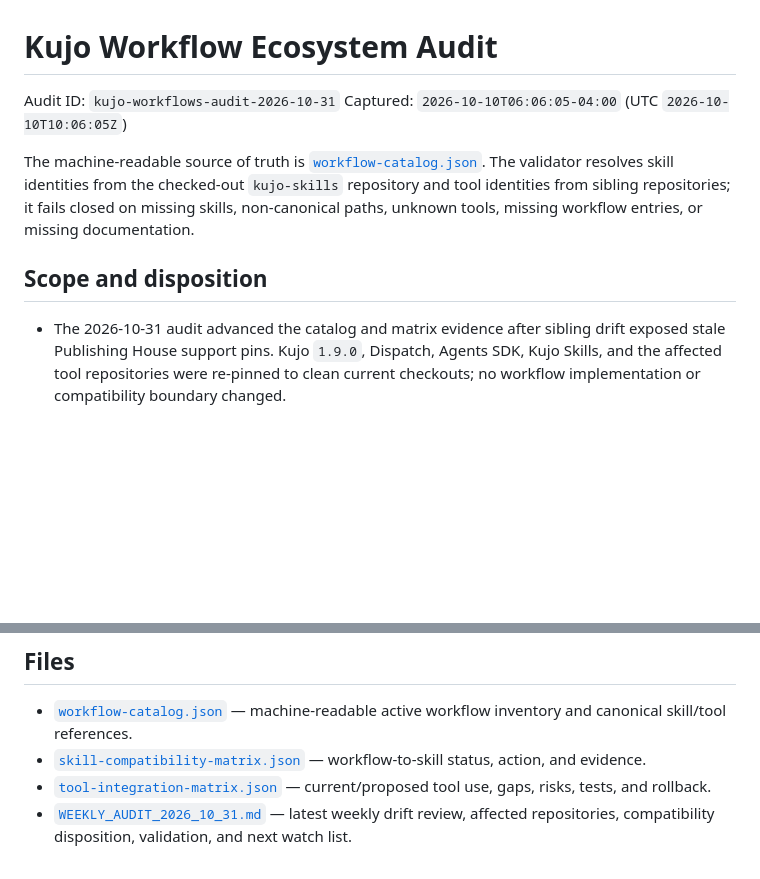
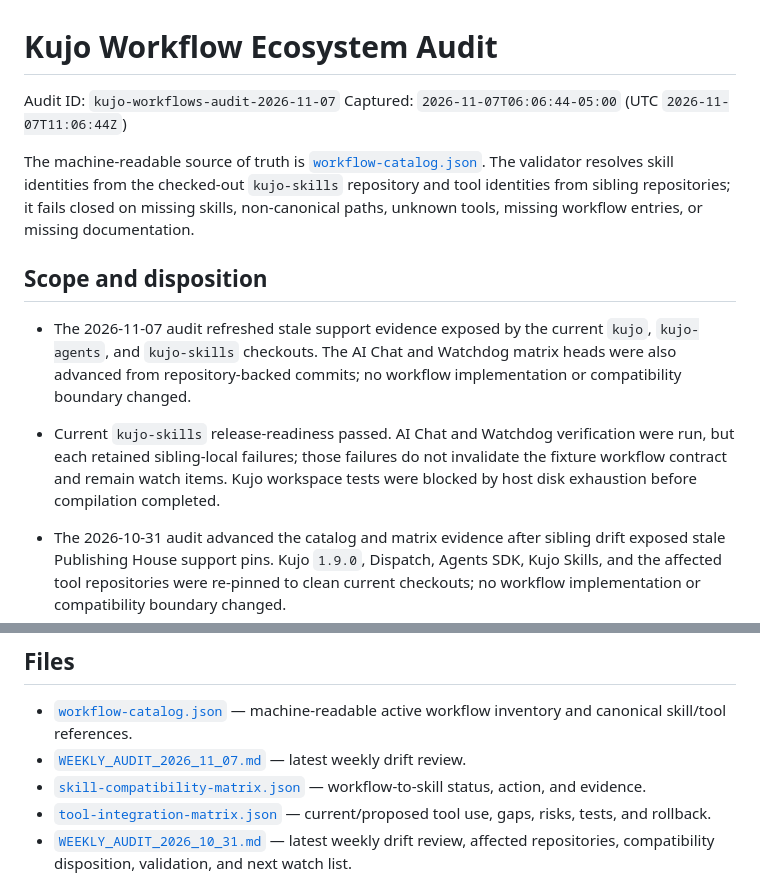
Before and after one commit to kujolang/kujo-workflows, a Markdown page: docs/audit/README.md, 2 parts joined by grey strips. Drawn GitHub-style; blank space fills up the shorter version.

Commit message:
Record weekly workflow audit

```diff
--- a/docs/audit/README.md
+++ b/docs/audit/README.md
@@ -1,12 +1,14 @@
 # Kujo Workflow Ecosystem Audit
 
-Audit ID: `kujo-workflows-audit-2026-10-31`
-Captured: `2026-10-10T06:06:05-04:00` (UTC `2026-10-10T10:06:05Z`)
+Audit ID: `kujo-workflows-audit-2026-11-07`
+Captured: `2026-11-07T06:06:44-05:00` (UTC `2026-11-07T11:06:44Z`)
 
 The machine-readable source of truth is [`workflow-catalog.json`](workflow-catalog.json). The validator resolves skill identities from the checked-out `kujo-skills` repository and tool identities from sibling repositories; it fails closed on missing skills, non-canonical paths, unknown tools, missing workflow entries, or missing documentation.
 
 ## Scope and disposition
 
+- The 2026-11-07 audit refreshed stale support evidence exposed by the current `kujo`, `kujo-agents`, and `kujo-skills` checkouts. The AI Chat and Watchdog matrix heads were also advanced from repository-backed commits; no workflow implementation or compatibility boundary changed.
+- Current `kujo-skills` release-readiness passed. AI Chat and Watchdog verification were run, but each retained sibling-local failures; those failures do not invalidate the fixture workflow contract and remain watch items. Kujo workspace tests were blocked by host disk exhaustion before compilation completed.
 - The 2026-10-31 audit advanced the catalog and matrix evidence after sibling drift exposed stale Publishing House support pins. Kujo `1.9.0`, Dispatch, Agents SDK, Kujo Skills, and the affected tool repositories were re-pinned to clean current checkouts; no workflow implementation or compatibility boundary changed.
 - Kujo Skills added repo-backed maintenance-agent and authenticated Hermes guidance. The existing AI SDK/Watchdog showcase remains the supported workflow relationship; Hermes is documented as an operational route, not a new catalog workflow.
 - Workcell execution, live providers, authenticated browser capture, hosted runners, cloud rendering, external assets, and publication remain bounded or deferred as documented.
@@ -30,6 +32,7 @@ The machine-readable source of truth is [`workflow-catalog.json`](workflow-catal
 ## Files
 
 - [`workflow-catalog.json`](workflow-catalog.json) — machine-readable active workflow inventory and canonical skill/tool references.
+- [`WEEKLY_AUDIT_2026_11_07.md`](WEEKLY_AUDIT_2026_11_07.md) — latest weekly drift review.
 - [`skill-compatibility-matrix.json`](skill-compatibility-matrix.json) — workflow-to-skill status, action, and evidence.
 - [`tool-integration-matrix.json`](tool-integration-matrix.json) — current/proposed tool use, gaps, risks, tests, and rollback.
 - [`WEEKLY_AUDIT_2026_10_31.md`](WEEKLY_AUDIT_2026_10_31.md) — latest weekly drift review, affected repositories, compatibility disposition, validation, and next watch list.
```
Also changed, not shown: docs/audit/WEEKLY_AUDIT_2026_11_07.md (added, +70 -0 lines).
